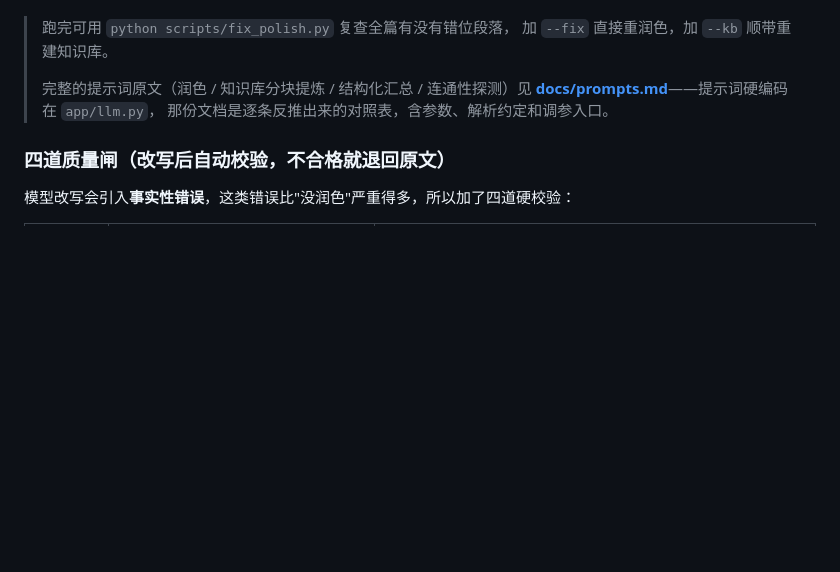
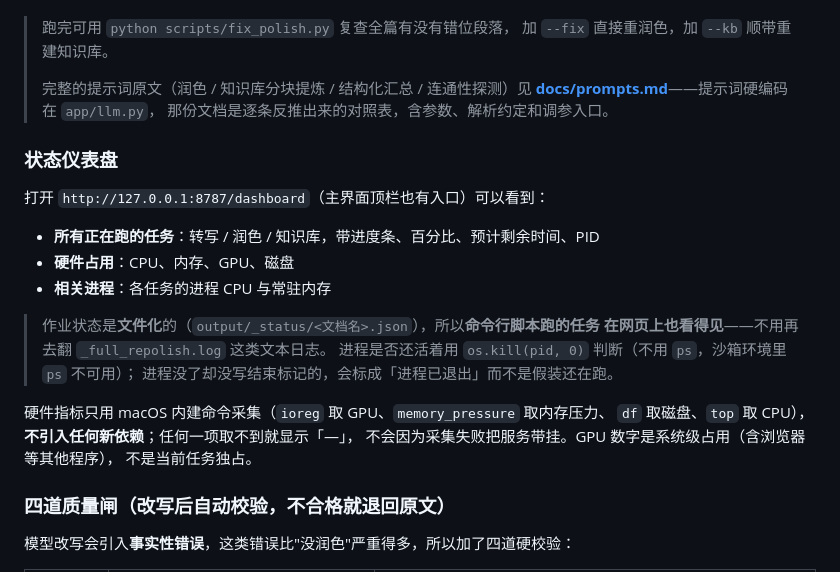
Before and after one commit to onemadefree/voice-to-text-workbench, a Markdown page: README.md, the part around the change. Drawn GitHub-style; blank space fills up the shorter version.

Commit message:
docs: README 补上状态仪表盘说明

```diff
--- a/README.md
+++ b/README.md
@@ -213,6 +213,24 @@ Qwen3-8B 以「只改不改意思」为硬约束的提示词批量改写：
 > **[docs/prompts.md](docs/prompts.md)**——提示词硬编码在 `app/llm.py`，
 > 那份文档是逐条反推出来的对照表，含参数、解析约定和调参入口。
 
+### 状态仪表盘
+
+打开 `http://127.0.0.1:8787/dashboard`（主界面顶栏也有入口）可以看到：
+
+- **所有正在跑的任务**：转写 / 润色 / 知识库，带进度条、百分比、预计剩余时间、PID
+- **硬件占用**：CPU、内存、GPU、磁盘
+- **相关进程**：各任务的进程 CPU 与常驻内存
+
+> 作业状态是**文件化**的（`output/_status/<文档名>.json`），所以**命令行脚本跑的任务
+> 在网页上也看得见**——不用再去翻 `_full_repolish.log` 这类文本日志。
+> 进程是否还活着用 `os.kill(pid, 0)` 判断（不用 `ps`，沙箱环境里 `ps` 不可用）；
+> 进程没了却没写结束标记的，会标成「进程已退出」而不是假装还在跑。
+
+硬件指标只用 macOS 内建命令采集（`ioreg` 取 GPU、`memory_pressure` 取内存压力、
+`df` 取磁盘、`top` 取 CPU），**不引入任何新依赖**；任何一项取不到就显示「—」，
+不会因为采集失败把服务带挂。GPU 数字是系统级占用（含浏览器等其他程序），
+不是当前任务独占。
+
 ### 四道质量闸（改写后自动校验，不合格就退回原文）
 
 模型改写会引入**事实性错误**，这类错误比"没润色"严重得多，所以加了四道硬校验：
```
